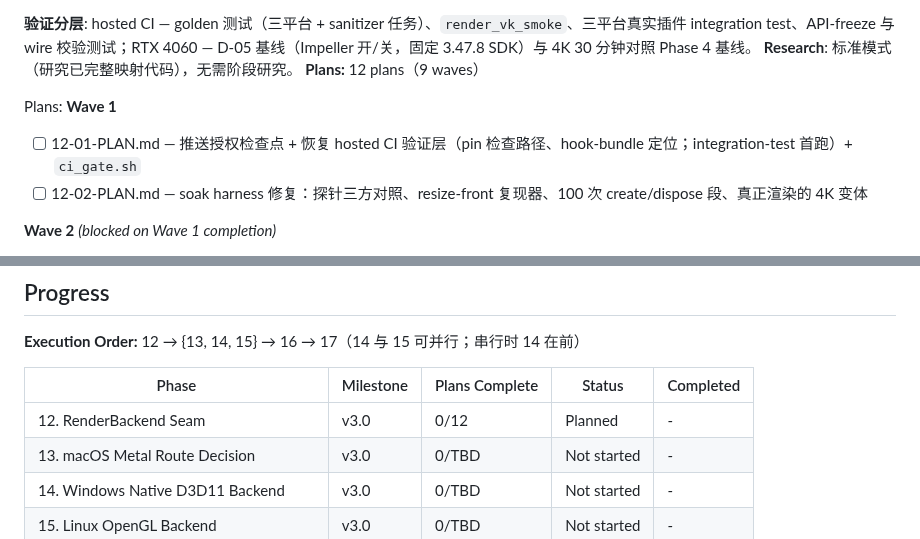
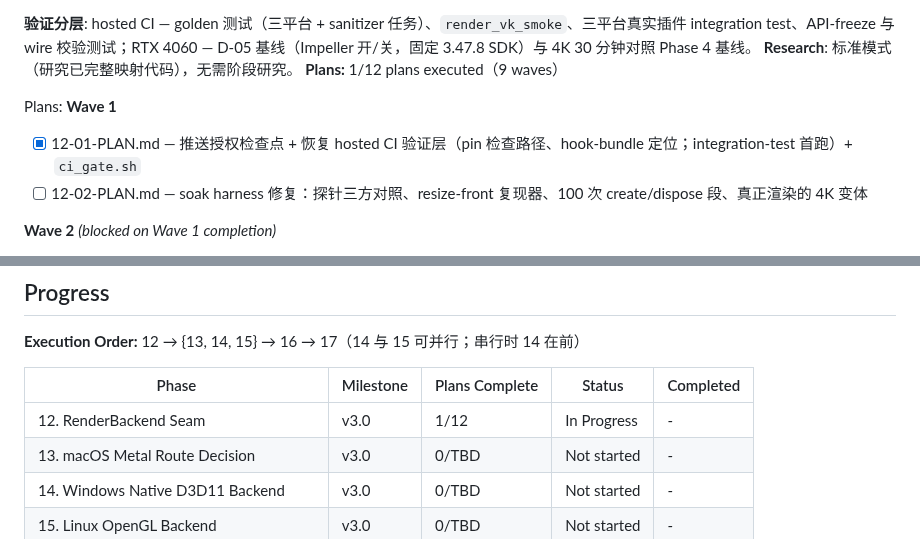
Before and after one commit to TATboy210/mpv_kit, a Markdown page: .planning/ROADMAP.md, 2 parts joined by grey strips. Rendered like a GitHub page.

```diff
--- a/.planning/ROADMAP.md
+++ b/.planning/ROADMAP.md
@@ -74,11 +74,11 @@ Requirements archive: `.planning/milestones/v2.0-REQUIREMENTS.md`
 
 **验证分层**: hosted CI — golden 测试（三平台 + sanitizer 任务）、`render_vk_smoke`、三平台真实插件 integration test、API-freeze 与 wire 校验测试；RTX 4060 — D-05 基线（Impeller 开/关，固定 3.47.8 SDK）与 4K 30 分钟对照 Phase 4 基线。
 **Research**: 标准模式（研究已完整映射代码），无需阶段研究。
-**Plans:** 12 plans（9 waves）
+**Plans:** 1/12 plans executed（9 waves）
 
 Plans:
 **Wave 1**
-- [ ] 12-01-PLAN.md — 推送授权检查点 + 恢复 hosted CI 验证层（pin 检查路径、hook-bundle 定位；integration-test 首跑）+ `ci_gate.sh`
+- [x] 12-01-PLAN.md — 推送授权检查点 + 恢复 hosted CI 验证层（pin 检查路径、hook-bundle 定位；integration-test 首跑）+ `ci_gate.sh`
 - [ ] 12-02-PLAN.md — soak harness 修复：探针三方对照、resize-front 复现器、100 次 create/dispose 段、真正渲染的 4K 变体
 
 **Wave 2** *(blocked on Wave 1 completion)*
@@ -190,7 +190,7 @@ Plans:
 
 | Phase | Milestone | Plans Complete | Status | Completed |
 |-------|-----------|----------------|--------|-----------|
-| 12. RenderBackend Seam | v3.0 | 0/12 | Planned | - |
+| 12. RenderBackend Seam | v3.0 | 1/12 | In Progress | - |
 | 13. macOS Metal Route Decision | v3.0 | 0/TBD | Not started | - |
 | 14. Windows Native D3D11 Backend | v3.0 | 0/TBD | Not started | - |
 | 15. Linux OpenGL Backend | v3.0 | 0/TBD | Not started | - |
```
Also changed, not shown: .planning/STATE.md (+14 -11 lines).
